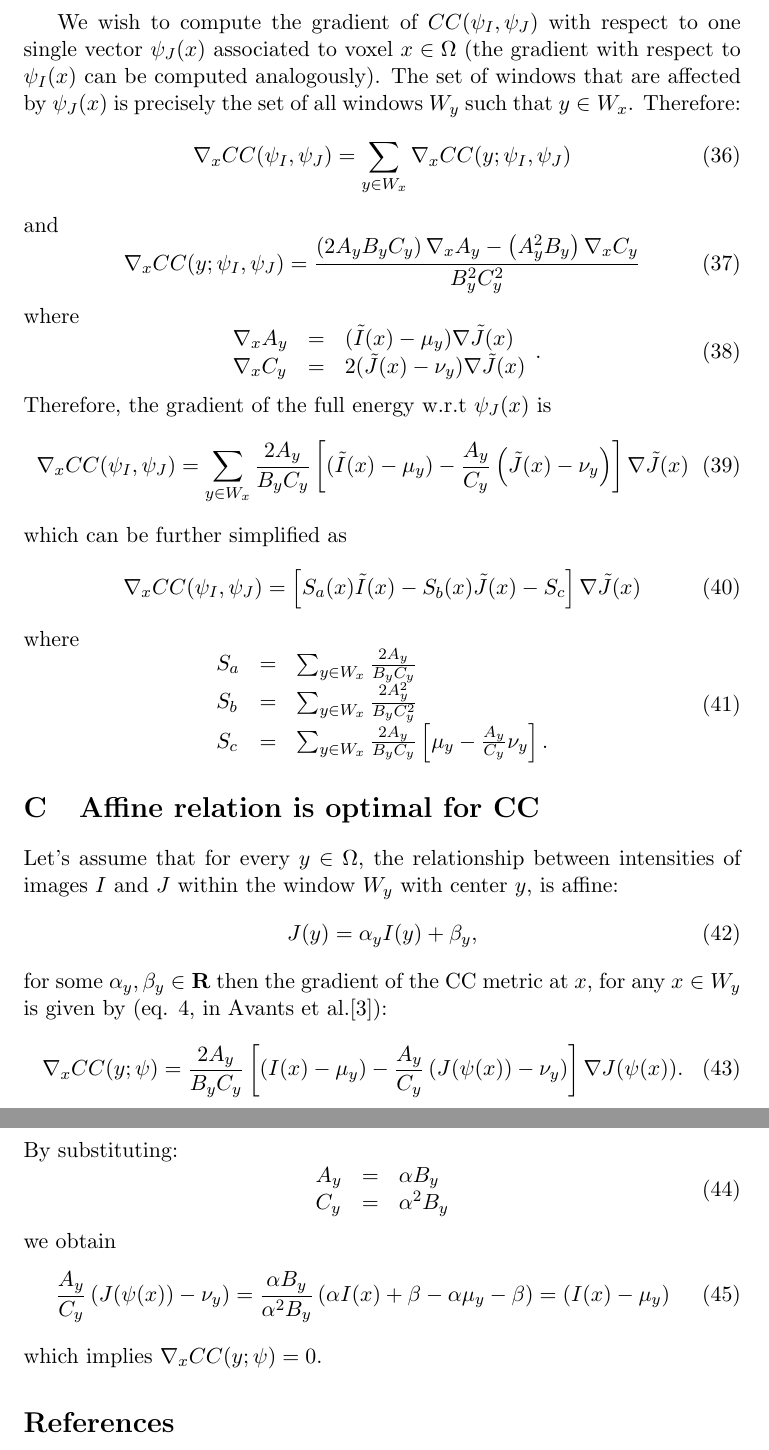
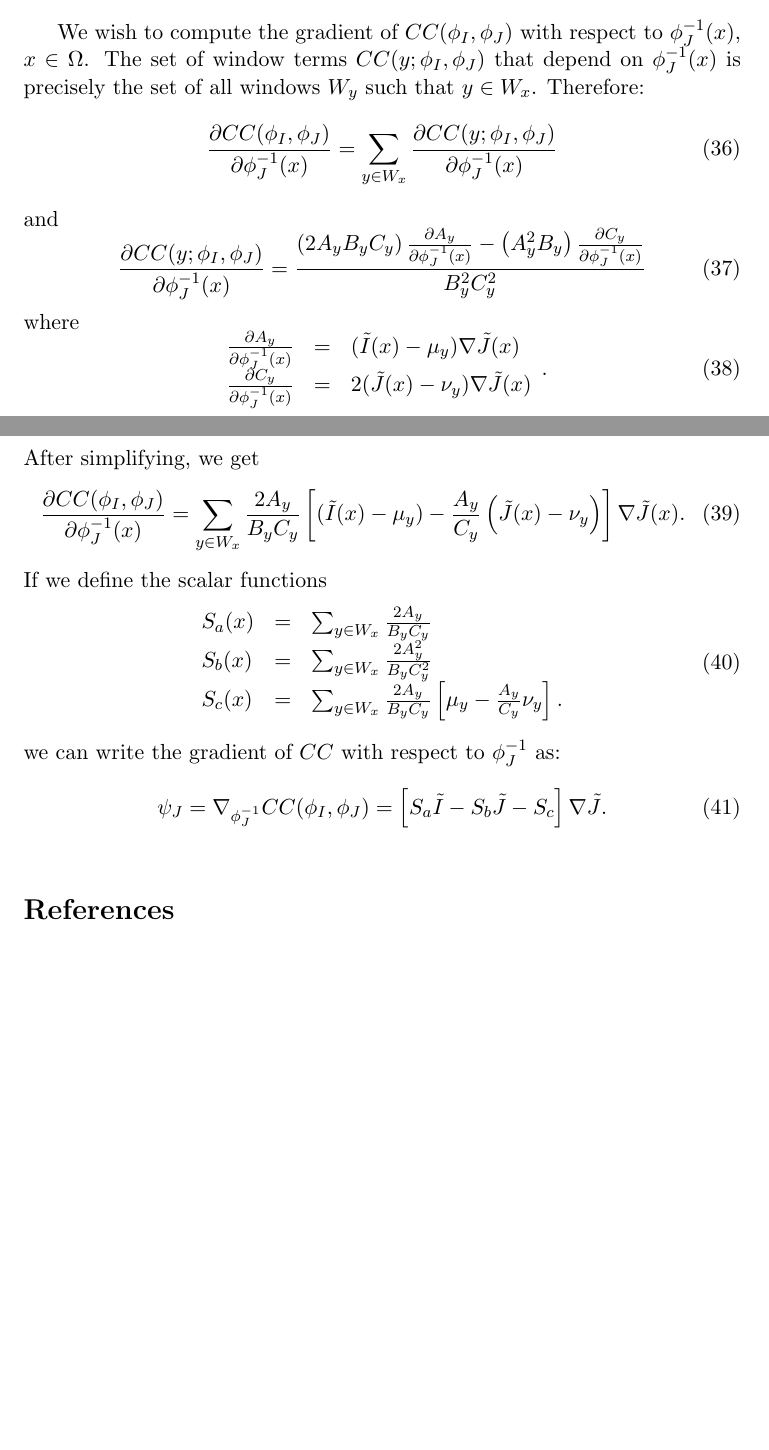
Before and after one commit to hushunbo/synem, a LaTeX paper (paper/synem.tex, which reads paper/appendix.tex): two parts of pages 26 and 27 of 29, joined at a grey line, cut at the place of the change, the shorter picture padded with empty space. Compiled offline with pdfLaTeX.

Commit message:
Fixed notation of appendix to be consistent with the methods

```diff
--- a/paper/appendix.tex
+++ b/paper/appendix.tex
@@ -99,61 +104,40 @@ where $W_{y}$ is the window of side $n$ centered at voxel $y$, $|W_{y}|$ is the
     \end{array}.
 \end{equation}
 
-We wish to compute the gradient of $CC(\psi_{I}, \psi_{J})$ with respect to one single vector $\psi_{J}(x)$ associated to voxel $x\in\Omega$ (the gradient with respect to
-$\psi_{I}(x)$ can be computed analogously). The set of windows that are affected by $\psi_{J}(x)$ is
-precisely the set of all windows $W_{y}$ such that $y \in W_{x}$. Therefore:
+We wish to compute the gradient of $CC(\phi_{I}, \phi_{J})$ with respect to $\phi^{-1}_{J}(x)$, $x\in\Omega$. The set of window terms $CC(y;\phi_{I}, \phi_{J})$
+that depend on $\phi^{-1}_{J}(x)$ is precisely the set of all windows $W_{y}$ such that $y \in W_{x}$. Therefore:
 \begin{equation}
-    \nabla_{x} CC(\psi_{I}, \psi_{J}) = \sum_{y \in W_{x}} \nabla_{x} CC(y; \psi_{I}, \psi_{J})
+    \frac{\partial CC (\phi_{I}, \phi_{J})}{\partial \phi^{-1}_{J}(x)} = \sum_{y \in W_{x}} \frac{\partial CC (y; \phi_{I}, \phi_{J})}{\partial \phi^{-1}_{J}(x)}
 \end{equation}
 and
 \begin{equation}
-    \nabla_{x} CC(y; \psi_{I}, \psi_{J}) = \frac{\left(2A_{y} B_{y}C_{y}\right)\nabla_{x}A_{y} - \left(A_{y}^{2}B_{y}\right)\nabla_{x}C_{y}}
-                                                {B_{y}^{2} C_{y}^{2}}
+    \frac{\partial CC (y; \phi_{I}, \phi_{J})}{\partial \phi^{-1}_{J}(x)} =
+        \frac{\left(2A_{y} B_{y}C_{y}\right)\frac{\partial A_{y}}{\partial \phi^{-1}_{J}(x)} - \left(A_{y}^{2}B_{y}\right)\frac{\partial C_{y}}{\partial \phi^{-1}_{J}(x)}}
+             {B_{y}^{2} C_{y}^{2}}
 \end{equation}
 where
 \begin{equation}
     \begin{array}{lll}
-    \nabla_{x}A_{y} &=& (\tilde{I}(x) - \mu_{y})\nabla \tilde{J}(x)\\
-    \nabla_{x}C_{y} &=& 2(\tilde{J}(x) - \nu_{y})\nabla \tilde{J}(x)
+        \frac{\partial A_{y}}{\partial \phi^{-1}_{J}(x)} &=& (\tilde{I}(x) - \mu_{y})\nabla \tilde{J}(x)\\
+        \frac{\partial C_{y}}{\partial \phi^{-1}_{J}(x)} &=& 2(\tilde{J}(x) - \nu_{y})\nabla \tilde{J}(x)
     \end{array}.
 \end{equation}
-Therefore, the gradient of the full energy w.r.t $\psi_{J}(x)$ is
-\begin{equation}
-    \nabla_{x} CC(\psi_{I}, \psi_{J}) = \sum_{y \in W_{x}} \frac{2A_{y}}{B_{y}C_{y}}\left[ (\tilde{I}(x) - \mu_{y}) - \frac{A_{y}}{C_{y}}\left(\tilde{J}(x) - \nu_{y}\right)\right]\nabla \tilde{J}(x)
+After simplifying, we get
+\begin{equation}\label{eq:CC_gradient}
+    \frac{\partial CC (\phi_{I}, \phi_{J})}{\partial \phi^{-1}_{J}(x)} = \sum_{y \in W_{x}}
+         \frac{2A_{y}}
+              {B_{y}C_{y}}\left[ (\tilde{I}(x) - \mu_{y}) - \frac{A_{y}}{C_{y}}\left(\tilde{J}(x) - \nu_{y}\right)\right]\nabla \tilde{J}(x).
 \end{equation}
-which can be further simplified as
-\begin{equation}
-    \nabla_{x} CC(\psi_{I}, \psi_{J}) = \left[S_{a}(x) \tilde{I}(x) - S_{b}(x)\tilde{J}(x) - S_{c}\right]\nabla \tilde{J}(x)
-\end{equation}
-where
+If we define the scalar functions
 \begin{equation}
     \begin{array}{lll}
-        S_{a} &=& \sum_{y \in W_{x}} \frac{2A_{y}}{B_{y}C_{y}}\\
-        S_{b} &=& \sum_{y \in W_{x}} \frac{2A_{y}^{2}}{B_{y}C_{y}^{2}}\\
-        S_{c} &=& \sum_{y \in W_{x}} \frac{2A_{y}}{B_{y}C_{y}} \left[ \mu_{y} - \frac{A_{y}}{C_{y}}\nu_{y}\right].
+        S_{a}(x) &=& \sum_{y \in W_{x}} \frac{2A_{y}}{B_{y}C_{y}}\\
+        S_{b}(x) &=& \sum_{y \in W_{x}} \frac{2A_{y}^{2}}{B_{y}C_{y}^{2}}\\
+        S_{c}(x) &=& \sum_{y \in W_{x}} \frac{2A_{y}}{B_{y}C_{y}} \left[ \mu_{y} - \frac{A_{y}}{C_{y}}\nu_{y}\right].
     \end{array}
 \end{equation}
+we can write the gradient of $CC$ with respect to $\phi^{-1}_{J}$ as:
 
-\section{Affine relation is optimal for CC}
-
-Let's assume that for every $y \in \Omega$, the relationship between intensities of images $I$ and $J$ within the window $W_y$ with center $y$, is affine:
 \begin{equation}
-    J(y) = \alpha_{y} I(y) + \beta_{y},
+    \psi_{J} = \nabla_{\phi^{-1}_{J}} CC(\phi_{I}, \phi_{J}) = \left[S_{a} \tilde{I} - S_{b}\tilde{J} - S_{c}\right]\nabla \tilde{J}.
 \end{equation}
-for some $\alpha_{y}, \beta_{y} \in \mathbf{R}$ then the gradient of the CC metric at $x$, for any $x\in W_{y}$ is given by (eq. 4, in Avants et al.\cite{Avants2008}):
-\begin{equation}
-    \nabla_{x} CC(y; \psi) = \frac{2A_{y}}{B_{y}C_{y}}\left[ (I(x) - \mu_{y}) - \frac{A_{y}}{C_{y}}\left(J(\psi(x)) - \nu_{y}\right)\right]\nabla J(\psi(x)).
-\end{equation}
-By substituting:
-\begin{equation}
-    \begin{array}{lll}
-        A_{y} &=& \alpha B_{y}\\
-        C_{y} &=& \alpha^{2}B_{y}
-    \end{array}
-\end{equation}
-we obtain
-\begin{equation}
-    \frac{A_{y}}{C_{y}}\left(J(\psi(x)) - \nu_{y}\right) =
-    \frac{\alpha B_{y}}{\alpha^{2}B_{y}}\left(\alpha I(x) + \beta - \alpha \mu_{y} - \beta \right) = (I(x) - \mu_{y})
-\end{equation}
-which implies $\nabla_{x} CC(y; \psi) = 0$.
```
Also changed, not shown: paper/appendix.tex (89 more changed lines).
